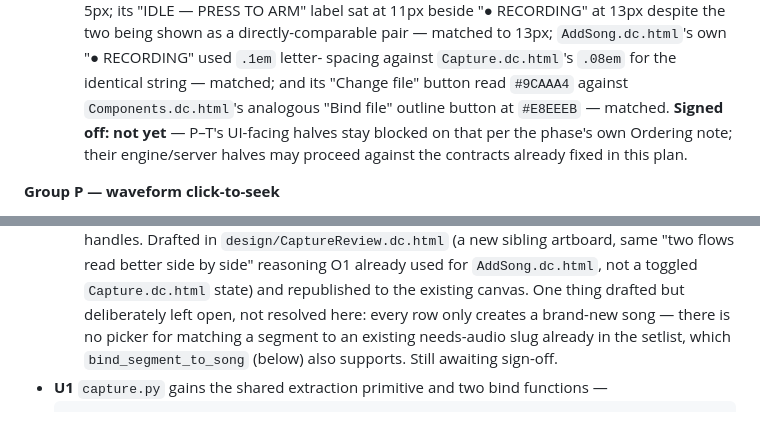
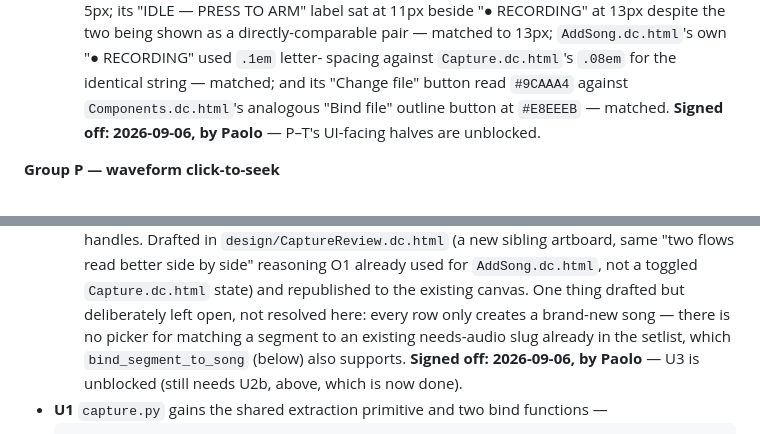
Before and after one commit to paolodona/guitar-practice, a Markdown page: .agent_session/001_woodshed-implementation_plan.md, 2 parts joined by grey strips. Rendered like a GitHub page.

Commit message:
Plan 001: record Group O and U0 sign-off, unblocking P-T's UI halves
Paolo signed off both the Main/AddSong/Capture canvas (Group O) and the
CaptureReview canvas (U0) on 2026-09-06. P2, Q1, S3, T1/T2's UI halves,
and U3 are no longer blocked on design sign-off.

Co-Authored-By: Claude Sonnet 5 <noreply@anthropic.com>
Claude-Session: https://claude.ai/code/session_01YTNNJKoBckU94NsVWs1uzX

````diff
--- a/.agent_session/001_woodshed-implementation_plan.md
+++ b/.agent_session/001_woodshed-implementation_plan.md
@@ -1540,9 +1540,8 @@ S: it already names the destination ("an isolated guitar track... is what `demuc
     pair — matched to 13px; `AddSong.dc.html`'s own "● RECORDING" used `.1em` letter-
     spacing against `Capture.dc.html`'s `.08em` for the identical string — matched; and
     its "Change file" button read `#9CAAA4` against `Components.dc.html`'s analogous
-    "Bind file" outline button at `#E8EEEB` — matched. **Signed off: not yet** — P–T's
-    UI-facing halves stay blocked on that per the phase's own Ordering note; their
-    engine/server halves may proceed against the contracts already fixed in this plan.
+    "Bind file" outline button at `#E8EEEB` — matched. **Signed off: 2026-09-06, by
+    Paolo** — P–T's UI-facing halves are unblocked.
 
 **Group P — waveform click-to-seek**
 - **P1 — done, 2026-09-06 (engine half only; P2's UI wiring stays blocked on
@@ -1799,7 +1798,8 @@ what's missing is everything **after** a segment exists and before it is a bound
     `Capture.dc.html` state) and republished to the existing canvas. One thing drafted but
     deliberately left open, not resolved here: every row only creates a brand-new song —
     there is no picker for matching a segment to an existing needs-audio slug already in
-    the setlist, which `bind_segment_to_song` (below) also supports. Still awaiting sign-off.
+    the setlist, which `bind_segment_to_song` (below) also supports. **Signed off:
+    2026-09-06, by Paolo** — U3 is unblocked (still needs U2b, above, which is now done).
 - **U1** `capture.py` gains the shared extraction primitive and two bind functions —
   ```python
   def extract_segment(raw_audio_path: Path, segment: Segment, dest_path: Path) -> None
````
